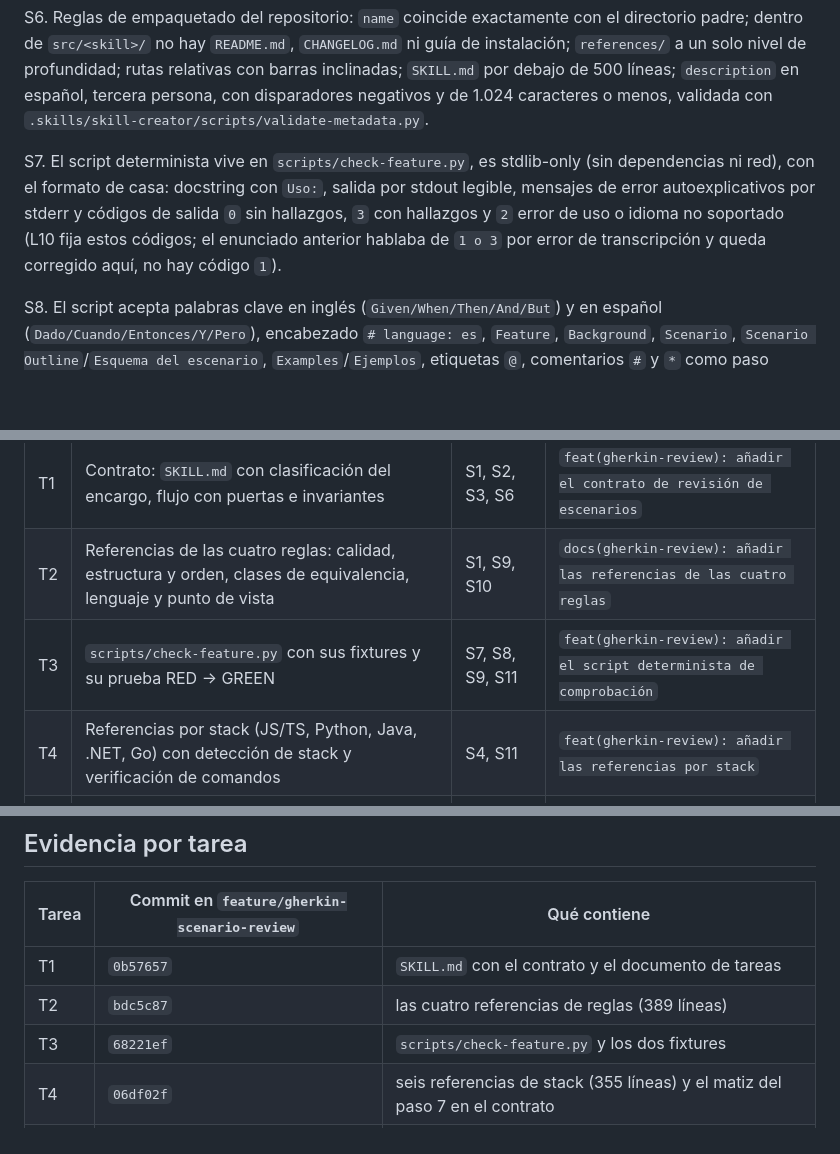
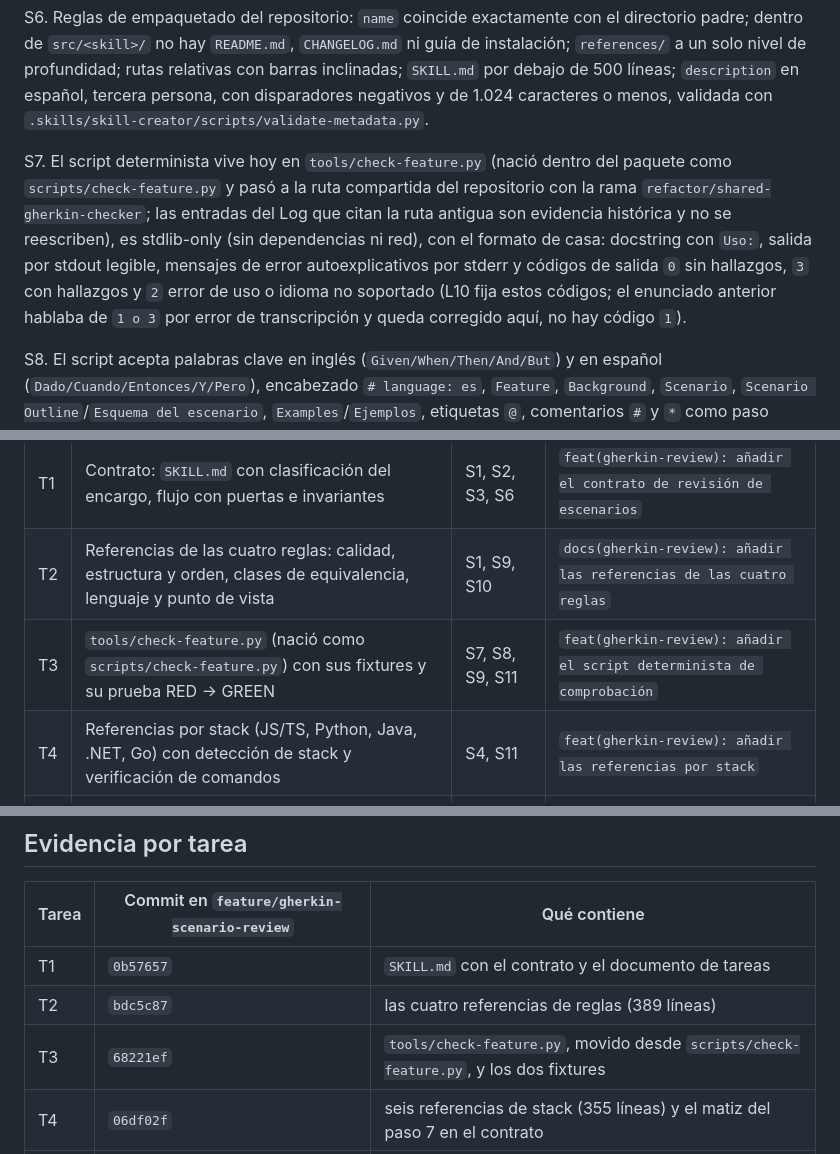
Before and after one commit to fred66sp/SKILLS-AGP, a Markdown page: odd/tasks/gherkin-scenario-review.md, 3 parts joined by grey strips. Rendered like a GitHub page; blank space fills up the shorter version.

Commit message:
docs(odd): point the task records at the shared checker path

```diff
--- a/odd/tasks/gherkin-scenario-review.md
+++ b/odd/tasks/gherkin-scenario-review.md
@@ -23,7 +23,7 @@ S5. Entrega. Verbatim: «SKILL.md + references + script + docs/diagramas … doc
 
 S6. Reglas de empaquetado del repositorio: `name` coincide exactamente con el directorio padre; dentro de `src/<skill>/` no hay `README.md`, `CHANGELOG.md` ni guía de instalación; `references/` a un solo nivel de profundidad; rutas relativas con barras inclinadas; `SKILL.md` por debajo de 500 líneas; `description` en español, tercera persona, con disparadores negativos y de 1.024 caracteres o menos, validada con `.skills/skill-creator/scripts/validate-metadata.py`.
 
-S7. El script determinista vive en `scripts/check-feature.py`, es stdlib-only (sin dependencias ni red), con el formato de casa: docstring con `Uso:`, salida por stdout legible, mensajes de error autoexplicativos por stderr y códigos de salida `0` sin hallazgos, `3` con hallazgos y `2` error de uso o idioma no soportado (L10 fija estos códigos; el enunciado anterior hablaba de `1 o 3` por error de transcripción y queda corregido aquí, no hay código `1`).
+S7. El script determinista vive hoy en `tools/check-feature.py` (nació dentro del paquete como `scripts/check-feature.py` y pasó a la ruta compartida del repositorio con la rama `refactor/shared-gherkin-checker`; las entradas del Log que citan la ruta antigua son evidencia histórica y no se reescriben), es stdlib-only (sin dependencias ni red), con el formato de casa: docstring con `Uso:`, salida por stdout legible, mensajes de error autoexplicativos por stderr y códigos de salida `0` sin hallazgos, `3` con hallazgos y `2` error de uso o idioma no soportado (L10 fija estos códigos; el enunciado anterior hablaba de `1 o 3` por error de transcripción y queda corregido aquí, no hay código `1`).
 
 S8. El script acepta palabras clave en inglés (`Given/When/Then/And/But`) y en español (`Dado/Cuando/Entonces/Y/Pero`), encabezado `# language: es`, `Feature`, `Background`, `Scenario`, `Scenario Outline`/`Esquema del escenario`, `Examples`/`Ejemplos`, etiquetas `@`, comentarios `#` y `*` como paso alternativo.
 
@@ -43,7 +43,7 @@ S13. Dominio de los ejemplos: todo ejemplo de Gherkin que aparezca en la skill (
 |---|---|---|---|
 | T1 | Contrato: `SKILL.md` con clasificación del encargo, flujo con puertas e invariantes | S1, S2, S3, S6 | `feat(gherkin-review): añadir el contrato de revisión de escenarios` |
 | T2 | Referencias de las cuatro reglas: calidad, estructura y orden, clases de equivalencia, lenguaje y punto de vista | S1, S9, S10 | `docs(gherkin-review): añadir las referencias de las cuatro reglas` |
-| T3 | `scripts/check-feature.py` con sus fixtures y su prueba RED → GREEN | S7, S8, S9, S11 | `feat(gherkin-review): añadir el script determinista de comprobación` |
+| T3 | `tools/check-feature.py` (nació como `scripts/check-feature.py`) con sus fixtures y su prueba RED → GREEN | S7, S8, S9, S11 | `feat(gherkin-review): añadir el script determinista de comprobación` |
 | T4 | Referencias por stack (JS/TS, Python, Java, .NET, Go) con detección de stack y verificación de comandos | S4, S11 | `feat(gherkin-review): añadir las referencias por stack` |
 | T5 | Plantillas `assets/`: informe de revisión y checklist de las cuatro reglas | S10 | `feat(gherkin-review): añadir plantilla de informe y checklist` |
 | T6 | `docs/gherkin-scenario-review/`: especificaciones archify, dos diagramas entregados y página principal | S5, S11 | `docs(gherkin-review): añadir página y diagramas de la skill` |
@@ -56,7 +56,7 @@ S13. Dominio de los ejemplos: todo ejemplo de Gherkin que aparezca en la skill (
 |---|---|---|
 | T1 | `0b57657` | `SKILL.md` con el contrato y el documento de tareas |
 | T2 | `bdc5c87` | las cuatro referencias de reglas (389 líneas) |
-| T3 | `68221ef` | `scripts/check-feature.py` y los dos fixtures |
+| T3 | `68221ef` | `tools/check-feature.py`, movido desde `scripts/check-feature.py`, y los dos fixtures |
 | T4 | `06df02f` | seis referencias de stack (355 líneas) y el matiz del paso 7 en el contrato |
 | T5 | `08c2ec1`, `225c99b` | plantilla de informe y checklist; headings del checklist en forma de pregunta |
 | T6 | `d3208c0` | página, dos especificaciones archify, dos HTML entregados y sus recibos |
```
Also changed, not shown: other parts of odd/tasks/gherkin-scenario-review.md (+3 -1 lines), odd/tasks/gherkin-scenario-authoring.md (+1 -1 lines).
